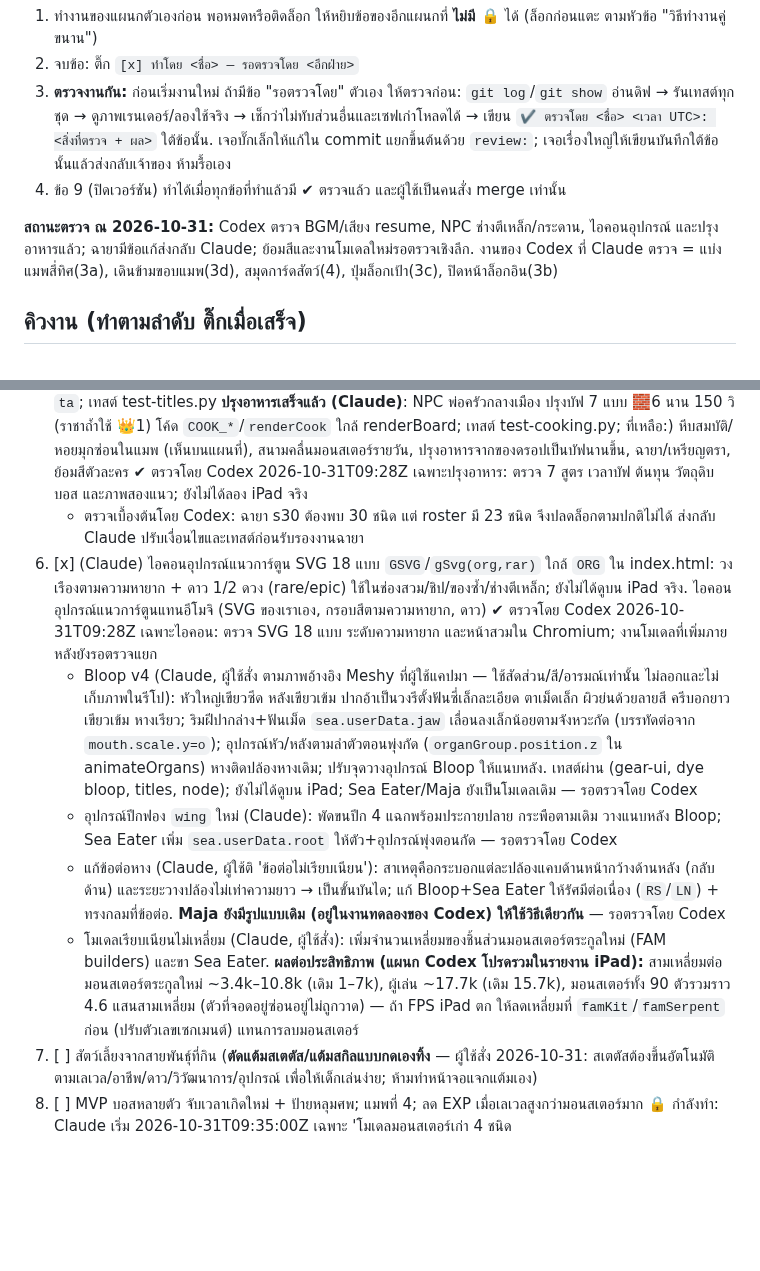
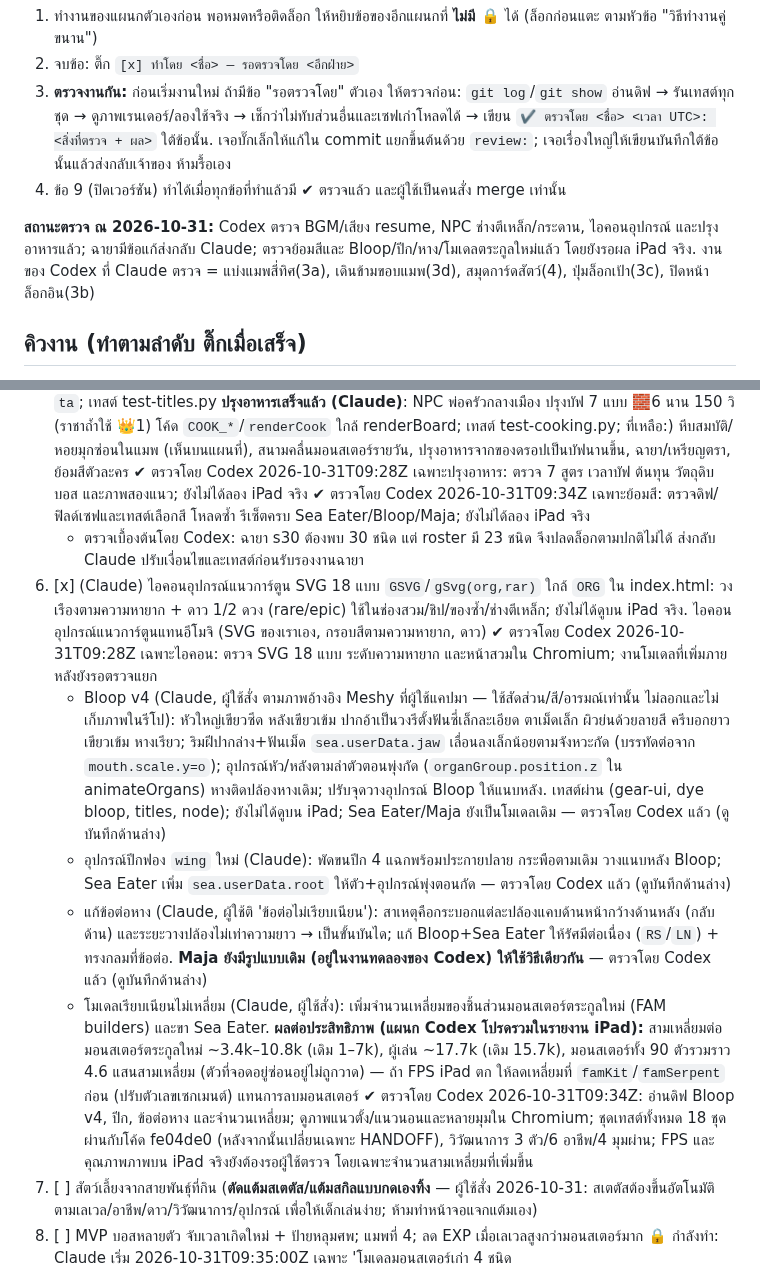
Before and after one commit to todsapon0/sea-eater-life, a Markdown page: HANDOFF.md, 2 parts joined by grey strips. Rendered like a GitHub page; blank space fills up the shorter version.

Commit message:
review: record dye and model checks

```diff
--- a/HANDOFF.md
+++ b/HANDOFF.md
@@ -32,7 +32,7 @@ Claude กับ Codex ทำงานเหมือนคนละแผน
 3. **ตรวจงานกัน:** ก่อนเริ่มงานใหม่ ถ้ามีข้อ "รอตรวจโดย" ตัวเอง ให้ตรวจก่อน: `git log`/`git show` อ่านดิฟ → รันเทสต์ทุกชุด → ดูภาพเรนเดอร์/ลองใช้จริง → เช็กว่าไม่ทับส่วนอื่นและเซฟเก่าโหลดได้ → เขียน `✔ ตรวจโดย <ชื่อ> <เวลา UTC>: <สิ่งที่ตรวจ + ผล>` ใต้ข้อนั้น. เจอบั๊กเล็กให้แก้ใน commit แยกขึ้นต้นด้วย `review:`; เจอเรื่องใหญ่ให้เขียนบันทึกใต้ข้อนั้นแล้วส่งกลับเจ้าของ ห้ามรื้อเอง
 4. ข้อ 9 (ปิดเวอร์ชัน) ทำได้เมื่อทุกข้อที่ทำแล้วมี ✔ ตรวจแล้ว และผู้ใช้เป็นคนสั่ง merge เท่านั้น
 
-**สถานะตรวจ ณ 2026-10-31:** Codex ตรวจ BGM/เสียง resume, NPC ช่างตีเหล็ก/กระดาน, ไอคอนอุปกรณ์ และปรุงอาหารแล้ว; ฉายามีข้อแก้ส่งกลับ Claude; ย้อมสีและงานโมเดลใหม่รอตรวจเชิงลึก. งานของ Codex ที่ Claude ตรวจ = แบ่งแมพสี่ทิศ(3a), เดินข้ามขอบแมพ(3d), สมุดการ์ดสัตว์(4), ปุ่มล็อกเป้า(3c), ปิดหน้าล็อกอิน(3b)
+**สถานะตรวจ ณ 2026-10-31:** Codex ตรวจ BGM/เสียง resume, NPC ช่างตีเหล็ก/กระดาน, ไอคอนอุปกรณ์ และปรุงอาหารแล้ว; ฉายามีข้อแก้ส่งกลับ Claude; ตรวจย้อมสีและ Bloop/ปีก/หาง/โมเดลตระกูลใหม่แล้ว โดยยังรอผล iPad จริง. งานของ Codex ที่ Claude ตรวจ = แบ่งแมพสี่ทิศ(3a), เดินข้ามขอบแมพ(3d), สมุดการ์ดสัตว์(4), ปุ่มล็อกเป้า(3c), ปิดหน้าล็อกอิน(3b)
 
 ## คิวงาน (ทำตามลำดับ ติ๊กเมื่อเสร็จ)
 1. [ ] ผู้ใช้ทดสอบพรีวิวบน iPad (จอย/ปุ่ม/FPS/วาร์ป/แผนที่) → แก้ตามที่เจอ **ก่อนเพิ่มของใหม่**
@@ -54,13 +54,15 @@ Claude กับ Codex ทำงานเหมือนคนละแผน
    ✔ ตรวจโดย Claude 2026-10-31T08:05Z: test-book.py ผ่าน (การ์ดสัตว์แบบแบ่งหน้า); รวมสายพันธุ์ใหม่ 16 ตัวแล้ว
 5. [ ] กิจกรรมหลากหลาย (**ย้อมสีเสร็จแล้ว (Claude)**: NPC ช่างย้อมสีในเมือง 9 สี (ฟรี เปลี่ยนได้ไม่จำกัด) ใช้ได้ทั้ง 3 ตัวละคร `DYES`/`renderDye` เซฟฟิลด์ `dy` เทสต์ test-dye.py (ตัวแปรสภาพแวดล้อม DYE_CLS='&c=bloop|&c=maja' สลับคลาส) **ฉายา/เหรียญตรา เสร็จแล้ว (Claude)**: 15 ฉายา `TITLES` ปลดล็อกจากสถิติที่มี (ฆ่า/สมุด/เลเวล/วิวัฒนาการ/ตีบวก/บอส/ดาว) เลือกสวมที่กระดานภารกิจ แสดงต่อท้ายชื่อเหนือหัว เซฟแค่ฟิลด์ `ta`; เทสต์ test-titles.py **ปรุงอาหารเสร็จแล้ว (Claude)**: NPC พ่อครัวกลางเมือง ปรุงบัฟ 7 แบบ 🧱6 นาน 150 วิ (ราชาถ้ำใช้ 👑1) โค้ด `COOK_*`/`renderCook` ใกล้ renderBoard; เทสต์ test-cooking.py; ที่เหลือ:) หีบสมบัติ/หอยมุกซ่อนในแมพ (เห็นบนแผนที่), สนามคลื่นมอนสเตอร์รายวัน, ปรุงอาหารจากของดรอปเป็นบัฟนานขึ้น, ฉายา/เหรียญตรา, ย้อมสีตัวละคร
    ✔ ตรวจโดย Codex 2026-10-31T09:28Z เฉพาะปรุงอาหาร: ตรวจ 7 สูตร เวลาบัฟ ต้นทุน วัตถุดิบบอส และภาพสองแนว; ยังไม่ได้ลอง iPad จริง
+   ✔ ตรวจโดย Codex 2026-10-31T09:34Z เฉพาะย้อมสี: ตรวจดิฟ/ฟิลด์เซฟและเทสต์เลือกสี โหลดซ้ำ รีเซ็ตครบ Sea Eater/Bloop/Maja; ยังไม่ได้ลอง iPad จริง
    - ตรวจเบื้องต้นโดย Codex: ฉายา s30 ต้องพบ 30 ชนิด แต่ roster มี 23 ชนิด จึงปลดล็อกตามปกติไม่ได้ ส่งกลับ Claude ปรับเงื่อนไขและเทสต์ก่อนรับรองงานฉายา
 6. [x] (Claude) ไอคอนอุปกรณ์แนวการ์ตูน SVG 18 แบบ `GSVG`/`gSvg(org,rar)` ใกล้ `ORG` ใน index.html: วงเรืองตามความหายาก + ดาว 1/2 ดวง (rare/epic) ใช้ในช่องสวม/ชิป/ของซ้ำ/ช่างตีเหล็ก; ยังไม่ได้ดูบน iPad จริง. ไอคอนอุปกรณ์แนวการ์ตูนแทนอีโมจิ (SVG ของเราเอง, กรอบสีตามความหายาก, ดาว)
    ✔ ตรวจโดย Codex 2026-10-31T09:28Z เฉพาะไอคอน: ตรวจ SVG 18 แบบ ระดับความหายาก และหน้าสวมใน Chromium; งานโมเดลที่เพิ่มภายหลังยังรอตรวจแยก
-   - Bloop v4 (Claude, ผู้ใช้สั่ง ตามภาพอ้างอิง Meshy ที่ผู้ใช้แคปมา — ใช้สัดส่วน/สี/อารมณ์เท่านั้น ไม่ลอกและไม่เก็บภาพในรีโป): หัวใหญ่เขียวซีด หลังเขียวเข้ม ปากอ้าเป็นวงรีตั้งฟันซี่เล็กละเอียด ตาเม็ดเล็ก ผิวย่นด้วยลายสี ครีบอกยาวเขียวเข้ม หางเรียว; ริมฝีปากล่าง+ฟันเม็ด `sea.userData.jaw` เลื่อนลงเล็กน้อยตามจังหวะกัด (บรรทัดต่อจาก `mouth.scale.y=o`); อุปกรณ์หัว/หลังตามลำตัวตอนพุ่งกัด (`organGroup.position.z` ใน animateOrgans) หางติดปล้องหางเดิม; ปรับจุดวางอุปกรณ์ Bloop ให้แนบหลัง. เทสต์ผ่าน (gear-ui, dye bloop, titles, node); ยังไม่ได้ดูบน iPad; Sea Eater/Maja ยังเป็นโมเดลเดิม — รอตรวจโดย Codex
-   - อุปกรณ์ปีกฟอง `wing` ใหม่ (Claude): พัดขนปีก 4 แฉกพร้อมประกายปลาย กระพือตามเดิม วางแนบหลัง Bloop; Sea Eater เพิ่ม `sea.userData.root` ให้ตัว+อุปกรณ์พุ่งตอนกัด — รอตรวจโดย Codex
-   - แก้ข้อต่อหาง (Claude, ผู้ใช้ติ 'ข้อต่อไม่เรียบเนียน'): สาเหตุคือกระบอกแต่ละปล้องแคบด้านหน้ากว้างด้านหลัง (กลับด้าน) และระยะวางปล้องไม่เท่าความยาว → เป็นขั้นบันได; แก้ Bloop+Sea Eater ให้รัศมีต่อเนื่อง (`RS`/`LN`) + ทรงกลมที่ข้อต่อ. **Maja ยังมีรูปแบบเดิม (อยู่ในงานทดลองของ Codex) ให้ใช้วิธีเดียวกัน** — รอตรวจโดย Codex
+   - Bloop v4 (Claude, ผู้ใช้สั่ง ตามภาพอ้างอิง Meshy ที่ผู้ใช้แคปมา — ใช้สัดส่วน/สี/อารมณ์เท่านั้น ไม่ลอกและไม่เก็บภาพในรีโป): หัวใหญ่เขียวซีด หลังเขียวเข้ม ปากอ้าเป็นวงรีตั้งฟันซี่เล็กละเอียด ตาเม็ดเล็ก ผิวย่นด้วยลายสี ครีบอกยาวเขียวเข้ม หางเรียว; ริมฝีปากล่าง+ฟันเม็ด `sea.userData.jaw` เลื่อนลงเล็กน้อยตามจังหวะกัด (บรรทัดต่อจาก `mouth.scale.y=o`); อุปกรณ์หัว/หลังตามลำตัวตอนพุ่งกัด (`organGroup.position.z` ใน animateOrgans) หางติดปล้องหางเดิม; ปรับจุดวางอุปกรณ์ Bloop ให้แนบหลัง. เทสต์ผ่าน (gear-ui, dye bloop, titles, node); ยังไม่ได้ดูบน iPad; Sea Eater/Maja ยังเป็นโมเดลเดิม — ตรวจโดย Codex แล้ว (ดูบันทึกด้านล่าง)
+   - อุปกรณ์ปีกฟอง `wing` ใหม่ (Claude): พัดขนปีก 4 แฉกพร้อมประกายปลาย กระพือตามเดิม วางแนบหลัง Bloop; Sea Eater เพิ่ม `sea.userData.root` ให้ตัว+อุปกรณ์พุ่งตอนกัด — ตรวจโดย Codex แล้ว (ดูบันทึกด้านล่าง)
+   - แก้ข้อต่อหาง (Claude, ผู้ใช้ติ 'ข้อต่อไม่เรียบเนียน'): สาเหตุคือกระบอกแต่ละปล้องแคบด้านหน้ากว้างด้านหลัง (กลับด้าน) และระยะวางปล้องไม่เท่าความยาว → เป็นขั้นบันได; แก้ Bloop+Sea Eater ให้รัศมีต่อเนื่อง (`RS`/`LN`) + ทรงกลมที่ข้อต่อ. **Maja ยังมีรูปแบบเดิม (อยู่ในงานทดลองของ Codex) ให้ใช้วิธีเดียวกัน** — ตรวจโดย Codex แล้ว (ดูบันทึกด้านล่าง)
    - โมเดลเรียบเนียนไม่เหลี่ยม (Claude, ผู้ใช้สั่ง): เพิ่มจำนวนเหลี่ยมของชิ้นส่วนมอนสเตอร์ตระกูลใหม่ (FAM builders) และขา Sea Eater. **ผลต่อประสิทธิภาพ (แผนก Codex โปรดรวมในรายงาน iPad):** สามเหลี่ยมต่อมอนสเตอร์ตระกูลใหม่ ~3.4k–10.8k (เดิม 1–7k), ผู้เล่น ~17.7k (เดิม 15.7k), มอนสเตอร์ทั้ง 90 ตัวรวมราว 4.6 แสนสามเหลี่ยม (ตัวที่จอดอยู่ซ่อนอยู่ไม่ถูกวาด) — ถ้า FPS iPad ตก ให้ลดเหลี่ยมที่ `famKit`/`famSerpent` ก่อน (ปรับตัวเลขเซกเมนต์) แทนการลบมอนสเตอร์
+   ✔ ตรวจโดย Codex 2026-10-31T09:34Z: อ่านดิฟ Bloop v4, ปีก, ข้อต่อหาง และจำนวนเหลี่ยม; ดูภาพแนวตั้ง/แนวนอนและหลายมุมใน Chromium; ชุดเทสต์ทั้งหมด 18 ชุดผ่านกับโค้ด fe04de0 (หลังจากนั้นเปลี่ยนเฉพาะ HANDOFF), วิวัฒนาการ 3 ตัว/6 อาชีพ/4 มุมผ่าน; FPS และคุณภาพภาพบน iPad จริงยังต้องรอผู้ใช้ตรวจ โดยเฉพาะจำนวนสามเหลี่ยมที่เพิ่มขึ้น
 7. [ ] สัตว์เลี้ยงจากสายพันธุ์ที่กิน (**ตัดแต้มสเตตัส/แต้มสกิลแบบกดเองทิ้ง** — ผู้ใช้สั่ง 2026-10-31: สเตตัสต้องขึ้นอัตโนมัติตามเลเวล/อาชีพ/ดาว/วิวัฒนาการ/อุปกรณ์ เพื่อให้เด็กเล่นง่าย; ห้ามทำหน้าจอแจกแต้มเอง)
 8. [ ] MVP บอสหลายตัว จับเวลาเกิดใหม่ + ป้ายหลุมศพ; แมพที่ 4; ลด EXP เมื่อเลเวลสูงกว่ามอนสเตอร์มาก
    🔒 กำลังทำ: Claude เริ่ม 2026-10-31T09:35:00Z เฉพาะ 'โมเดลมอนสเตอร์เก่า 4 ชนิด (buildRay/buildShark/buildWhale/buildEel + bodyLathe/curveFin ถ้าจำเป็น)' ให้เรียบเนียน; ไม่แตะ AI/ลูป/สปอว์น/แมพ/รายงานประสิทธิภาพ
```
